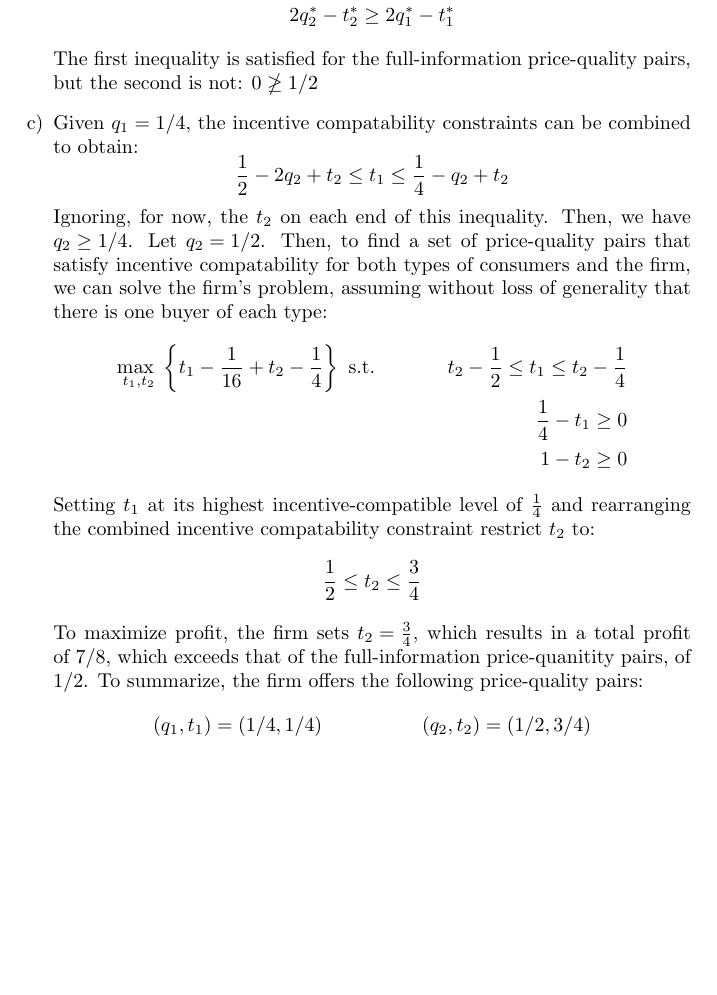
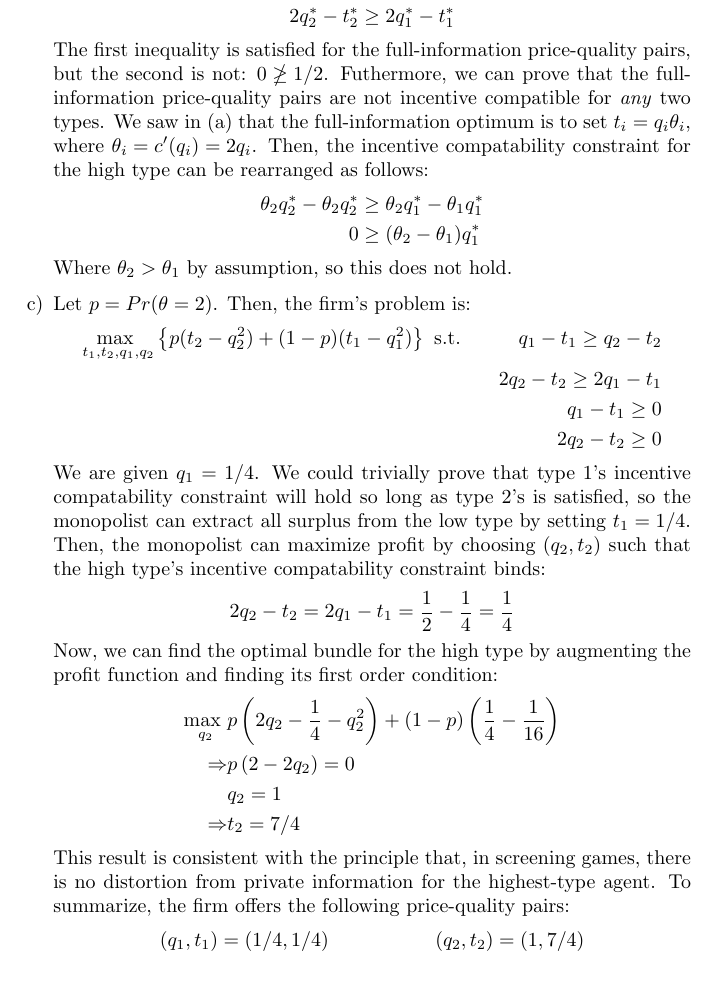
Before and after one commit to dannyedgel/coursework, a LaTeX problem sheet (s21/econ713/Q2/problem_sets/PS2/edgel_ps2.tex): part of page 3 of 3, cut so that both start at the same text. Compiled offline with pdfLaTeX.

Commit message:
updated micro PS2

```diff
--- a/s21/econ713/Q2/problem_sets/PS2/edgel_ps2.tex
+++ b/s21/econ713/Q2/problem_sets/PS2/edgel_ps2.tex
@@ -171,26 +171,36 @@ It is true that the effectiveness of signaling in the model of education we stud
 			q_1^* - t_1^* 	&\geq q_2^* - t_2^*		\\
 			2q_2^* - t_2^* 	&\geq 2q_1^* - t_1^*
 		\end{align*}
-		The first inequality is satisfied for the full-information price-quality pairs, but the second is not: ${0\ngeq 1/2}$
+		The first inequality is satisfied for the full-information price-quality pairs, but the second is not: ${0\ngeq 1/2}$. Futhermore, we can prove that the full-information price-quality pairs are not incentive compatible for \textit{any} two types. We saw in (a) that the full-information optimum is to set ${t_i=q_i\theta_i}$, where ${\theta_i=c'(q_i)=2q_i}$. Then, the incentive compatability constraint for the high type can be rearranged as follows:
+		\begin{align*}
+			\theta_2q_2^* - \theta_2q_2^*		&\geq \theta_2q_1^* - \theta_1q_1^*	\\
+			0						&\geq (\theta_2-\theta_1)q_1^*
+		\end{align*}
+		Where ${\theta_2>\theta_1}$ by assumption, so this does not hold.
 
 
-	\item[c)] Given ${q_1=1/4}$, the incentive compatability constraints can be combined to obtain:
+	\item[c)] Let ${p=Pr(\theta=2)}$. Then, the firm's problem is:
+		\begin{align*}
+			&\usmax{t_1,t_2,q_1,q_2}\left\{p(t_2 - q_2^2)+(1-p)(t_1- q_1^2)\right\}\text{ s.t. }
+				& q_1-t_1 	\geq q_2-t_2		\\
+			&	& 2q_2-t_2	\geq 2q_1-t_1	\\
+			&	& q_1 - t_1 	\geq 0			\\
+			&	& 2q_2 - t_2 	\geq 0
+		\end{align*}
+		We are given $q_1=1/4$. We could trivially prove that type 1's incentive compatability constraint will hold so long as type 2's is satisfied, so the monopolist can extract all surplus from the low type by setting ${t_1=1/4}$. Then, the monopolist can maximize profit by choosing ${(q_2,t_2)}$ such that the high type's incentive compatability constraint binds:
 		\[
-			\frac{1}{2} - 2q_2 + t_2\leq t_1 \leq \frac{1}{4} - q_2 + t_2
+			2q_2 - t_2 = 2q_1 - t_1 = \frac{1}{2} - \frac{1}{4} = \frac{1}{4}
 		\]
-		Ignoring, for now, the $t_2$ on each end of this inequality. Then, we have ${q_2\geq1/4}$. Let ${q_2=1/2}$. Then, to find a set of price-quality pairs that satisfy incentive compatability for both types of consumers and the firm, we can solve the firm's problem, assuming without loss of generality that there is one buyer of each type:
+		Now, we can find the optimal bundle for the high type by augmenting the profit function and finding its first order condition:
 		\begin{align*}
-			&\usmax{t_1,t_2}\left\{t_1 - \frac{1}{16} + t_2 - \frac{1}{4}\right\}\text{ s.t. } 	& t_2 - \frac{1}{2}\leq t_1 \leq t_2 - \frac{1}{4}	\\
-			&																					& \frac{1}{4} - t_1 \geq 0							\\
-			&																					& 1 - t_2 			\geq 0
+			\usmax{q_2}	& p\left(2q_2-\frac{1}{4}-q_2^2\right) + (1-p)\left(\frac{1}{4} -\frac{1}{16}\right)	\\
+			\Rightarrow	& p\left(2-2q_2\right) = 0	\\
+					& q_2 = 1			\\
+			\Rightarrow 	& t_2 = 7/4
 		\end{align*}
-		Setting $t_1$ at its highest incentive-compatible level of $\frac{1}{4}$ and rearranging the combined incentive compatability constraint restrict $t_2$ to:
-		\[
-			\frac{1}{2}\leq t_2\leq \frac{3}{4}
-		\]
-		To maximize profit, the firm sets ${t_2=\frac{3}{4}}$, which results in a total profit of $7/8$, which exceeds that of the full-information price-quanitity pairs, of $1/2$. To summarize, the firm offers the following price-quality pairs:
+		This result is consistent with the principle that, in screening games, there is no distortion from private information for the highest-type agent. To summarize, the firm offers the following price-quality pairs:
 		\begin{align*}
-			&(q_1,t_1) = (1/4,1/4)	&(q_2,t_2) = (1/2,3/4)
+			&(q_1,t_1) = (1/4,1/4)	&(q_2,t_2) = (1,7/4)
 		\end{align*}
 
 \end{itemize}
```
Also changed, not shown: s21/econ713/Q2/problem_sets/PS2/edgel_ps2.pdf, s21/econ713/Q2/problem_sets/PS2/edgel_ps2.tex (2 more changed lines).
